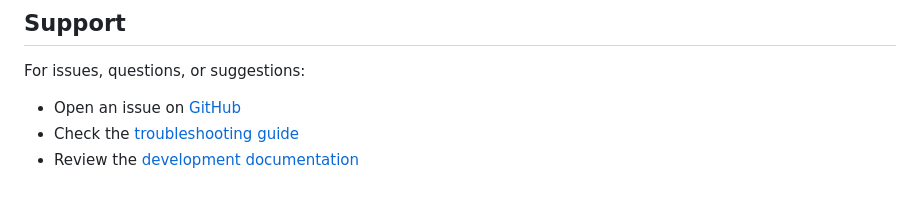
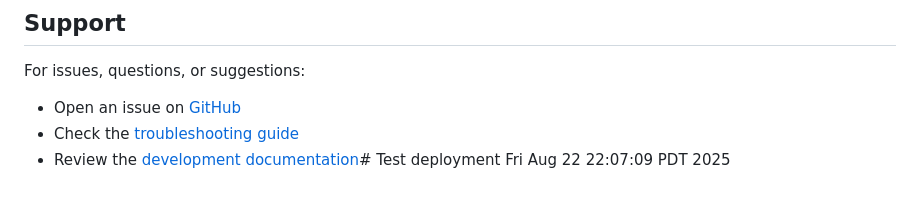
Before and after one commit to DavidAllison/6v-simulator, a Markdown page: README.md, the part around the change. Drawn GitHub-style.

Commit message:
test: trigger deployment with updated IAM policy

```diff
--- a/README.md
+++ b/README.md
@@ -158,4 +158,4 @@ For issues, questions, or suggestions:
 
 - Open an issue on [GitHub](https://github.com/DavidAllison/6v-simulator/issues)
 - Check the [troubleshooting guide](CLAUDE.md#troubleshooting-guide)
-- Review the [development documentation](docs/development/)
+- Review the [development documentation](docs/development/)# Test deployment Fri Aug 22 22:07:09 PDT 2025
```
